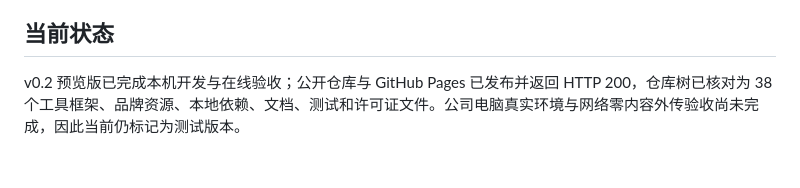
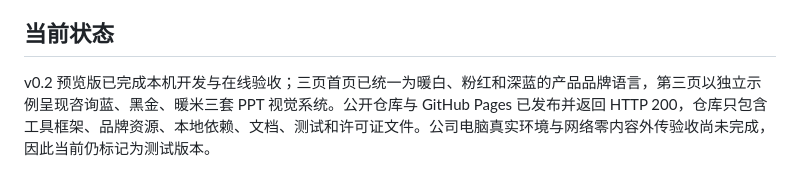
Before and after one commit to hqubare-sys/ppt-design-lab, a Markdown page: README.md, the part around the change. Rendered like a GitHub page.

Commit message:
docs: document unified homepage visual system

```diff
--- a/README.md
+++ b/README.md
@@ -122,4 +122,4 @@ python3 scripts/audit_project.py
 
 ## 当前状态
 
-v0.2 预览版已完成本机开发与在线验收；公开仓库与 GitHub Pages 已发布并返回 HTTP 200，仓库树已核对为 38 个工具框架、品牌资源、本地依赖、文档、测试和许可证文件。公司电脑真实环境与网络零内容外传验收尚未完成，因此当前仍标记为测试版本。
+v0.2 预览版已完成本机开发与在线验收；三页首页已统一为暖白、粉红和深蓝的产品品牌语言，第三页以独立示例呈现咨询蓝、黑金、暖米三套 PPT 视觉系统。公开仓库与 GitHub Pages 已发布并返回 HTTP 200，仓库只包含工具框架、品牌资源、本地依赖、文档、测试和许可证文件。公司电脑真实环境与网络零内容外传验收尚未完成，因此当前仍标记为测试版本。
```
